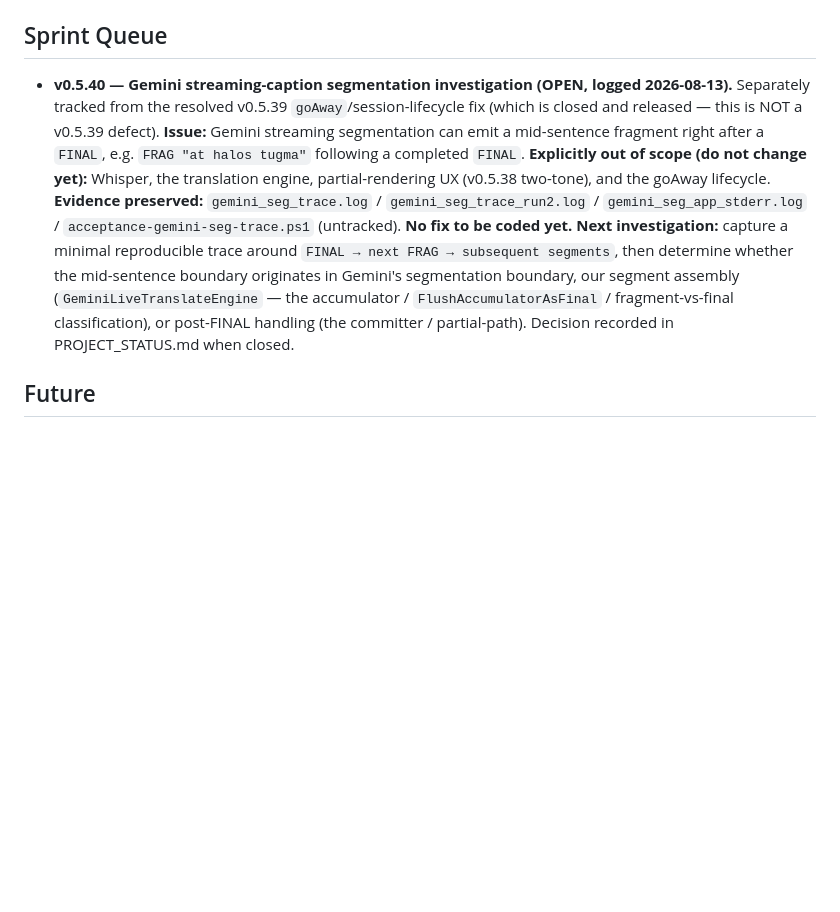
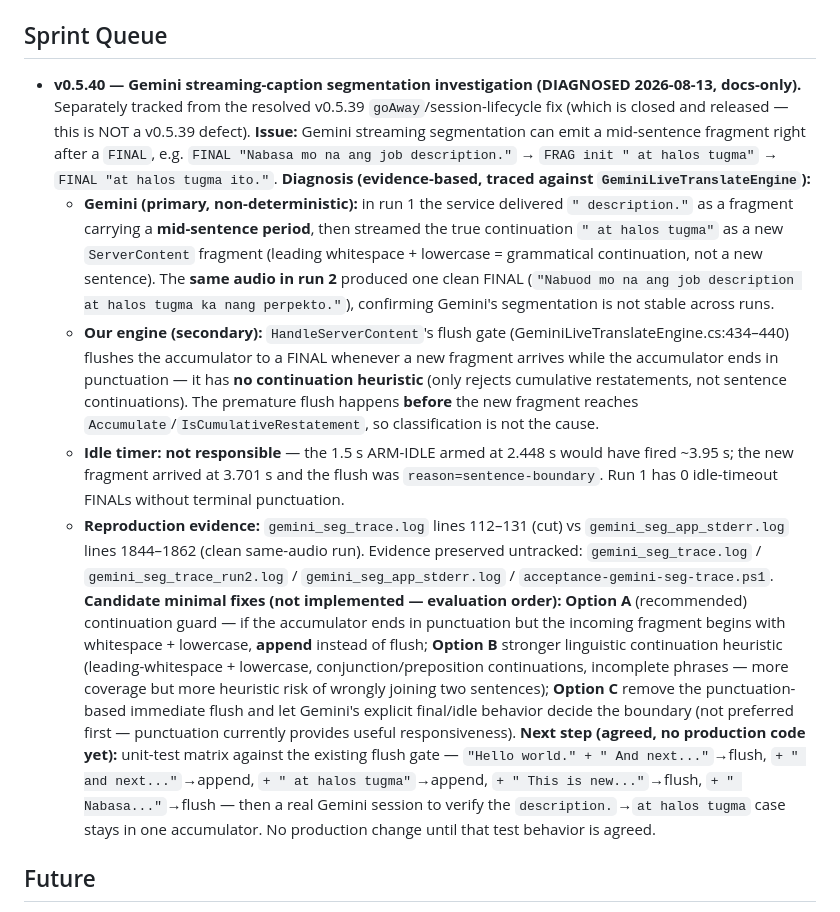
Before and after one commit to marcgregory/universal-live-captions, a Markdown page: docs/implementation/ROADMAP.md, the part around the change. Drawn GitHub-style; blank space fills up the shorter version.

Commit message:
docs(roadmap): record v0.5.40 segmentation diagnosis (Gemini boundary + flush-gate; docs-only, no code)

```diff
--- a/docs/implementation/ROADMAP.md
+++ b/docs/implementation/ROADMAP.md
@@ -56,18 +56,41 @@ Last updated: 2026-08-06
 
 ## Sprint Queue
 
-- **v0.5.40 — Gemini streaming-caption segmentation investigation (OPEN, logged 2026-08-13).** Separately
-  tracked from the resolved v0.5.39 `goAway`/session-lifecycle fix (which is closed and released — this is
-  NOT a v0.5.39 defect). **Issue:** Gemini streaming segmentation can emit a mid-sentence fragment right
-  after a `FINAL`, e.g. `FRAG "at halos tugma"` following a completed `FINAL`. **Explicitly out of scope
-  (do not change yet):** Whisper, the translation engine, partial-rendering UX (v0.5.38 two-tone), and the
-  goAway lifecycle. **Evidence preserved:** `gemini_seg_trace.log` / `gemini_seg_trace_run2.log` /
-  `gemini_seg_app_stderr.log` / `acceptance-gemini-seg-trace.ps1` (untracked). **No fix to be coded yet.**
-  **Next investigation:** capture a minimal reproducible trace around `FINAL → next FRAG → subsequent
-  segments`, then determine whether the mid-sentence boundary originates in Gemini's segmentation boundary,
-  our segment assembly (`GeminiLiveTranslateEngine` — the accumulator / `FlushAccumulatorAsFinal` /
-  fragment-vs-final classification), or post-FINAL handling (the committer / partial-path). Decision
-  recorded in PROJECT_STATUS.md when closed.
+- **v0.5.40 — Gemini streaming-caption segmentation investigation (DIAGNOSED 2026-08-13, docs-only).**
+  Separately tracked from the resolved v0.5.39 `goAway`/session-lifecycle fix (which is closed and
+  released — this is NOT a v0.5.39 defect). **Issue:** Gemini streaming segmentation can emit a
+  mid-sentence fragment right after a `FINAL`, e.g. `FINAL "Nabasa mo na ang job description."` →
+  `FRAG init " at halos tugma"` → `FINAL "at halos tugma ito."`. **Diagnosis (evidence-based, traced
+  against `GeminiLiveTranslateEngine`):**
+  - **Gemini (primary, non-deterministic):** in run 1 the service delivered `" description."` as a
+    fragment carrying a **mid-sentence period**, then streamed the true continuation `" at halos
+    tugma"` as a new `ServerContent` fragment (leading whitespace + lowercase = grammatical
+    continuation, not a new sentence). The **same audio in run 2** produced one clean FINAL
+    (`"Nabuod mo na ang job description at halos tugma ka nang perpekto."`), confirming Gemini's
+    segmentation is not stable across runs.
+  - **Our engine (secondary):** `HandleServerContent`'s flush gate (GeminiLiveTranslateEngine.cs:434–440)
+    flushes the accumulator to a FINAL whenever a new fragment arrives while the accumulator ends in
+    punctuation — it has **no continuation heuristic** (only rejects cumulative restatements, not
+    sentence continuations). The premature flush happens **before** the new fragment reaches
+    `Accumulate`/`IsCumulativeRestatement`, so classification is not the cause.
+  - **Idle timer: not responsible** — the 1.5 s ARM-IDLE armed at 2.448 s would have fired ~3.95 s;
+    the new fragment arrived at 3.701 s and the flush was `reason=sentence-boundary`. Run 1 has 0
+    idle-timeout FINALs without terminal punctuation.
+  - **Reproduction evidence:** `gemini_seg_trace.log` lines 112–131 (cut) vs `gemini_seg_app_stderr.log`
+    lines 1844–1862 (clean same-audio run). Evidence preserved untracked: `gemini_seg_trace.log` /
+    `gemini_seg_trace_run2.log` / `gemini_seg_app_stderr.log` / `acceptance-gemini-seg-trace.ps1`.
+  **Candidate minimal fixes (not implemented — evaluation order):** **Option A** (recommended)
+  continuation guard — if the accumulator ends in punctuation but the incoming fragment begins with
+  whitespace + lowercase, **append** instead of flush; **Option B** stronger linguistic continuation
+  heuristic (leading-whitespace + lowercase, conjunction/preposition continuations, incomplete phrases
+  — more coverage but more heuristic risk of wrongly joining two sentences); **Option C** remove the
+  punctuation-based immediate flush and let Gemini's explicit final/idle behavior decide the boundary
+  (not preferred first — punctuation currently provides useful responsiveness). **Next step (agreed,
+  no production code yet):** unit-test matrix against the existing flush gate —
+  `"Hello world." + " And next..."`→flush, `+ " and next..."`→append, `+ " at halos tugma"`→append,
+  `+ " This is new..."`→flush, `+ " Nabasa..."`→flush — then a real Gemini session to verify the
+  `description.`→`at halos tugma` case stays in one accumulator. No production change until that test
+  behavior is agreed.
 
 ## Future
 
```
Also changed, not shown: docs/implementation/PROJECT_STATUS.md (+26 -10 lines).
